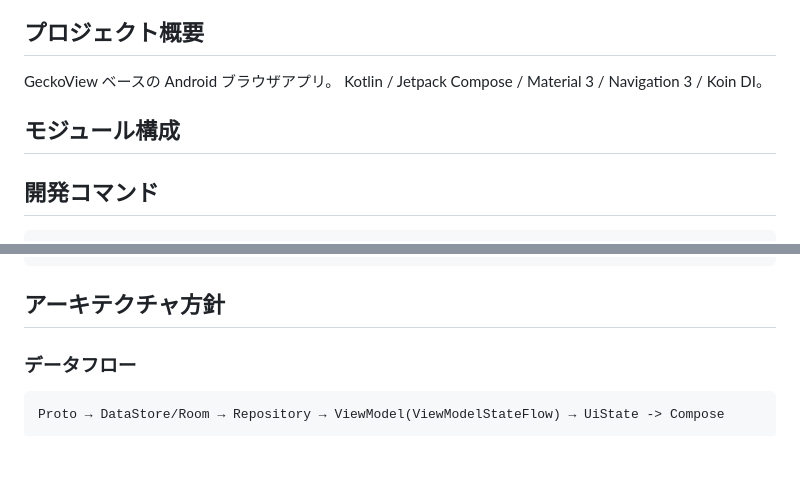
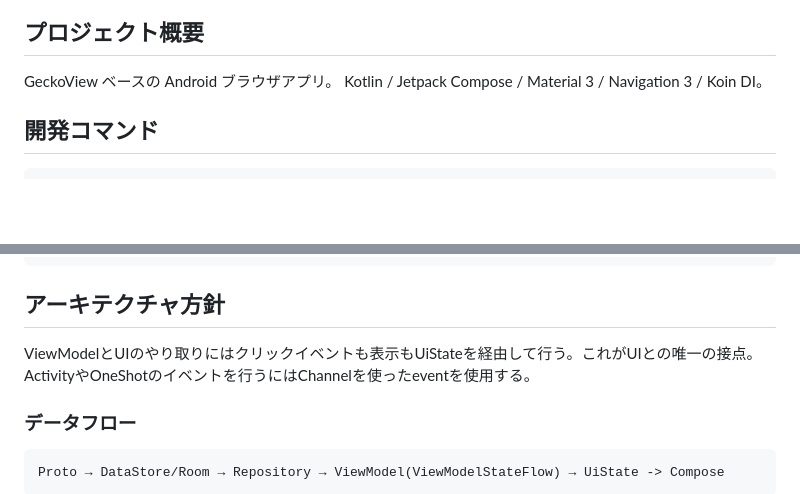
Before and after one commit to matsudamper/browsem, a Markdown page: CLAUDE.md, 2 parts joined by grey strips. GitHub-like rendering; blank space fills up the shorter version.

Commit message:
Update CLAUDE.md with architecture and UI details
Removed module structure section and added details about UI interactions and data flow.

```diff
--- a/CLAUDE.md
+++ b/CLAUDE.md
@@ -4,8 +4,6 @@
 
 GeckoView ベースの Android ブラウザアプリ。
 Kotlin / Jetpack Compose / Material 3 / Navigation 3 / Koin DI。
-
-## モジュール構成
 
 ## 開発コマンド
 
@@ -34,6 +32,7 @@ Kotlin / Jetpack Compose / Material 3 / Navigation 3 / Koin DI。
 
 
 ## アーキテクチャ方針
+ViewModelとUIのやり取りにはクリックイベントも表示もUiStateを経由して行う。これがUIとの唯一の接点。ActivityやOneShotのイベントを行うにはChannelを使ったeventを使用する。
 
 ### データフロー
 
```
